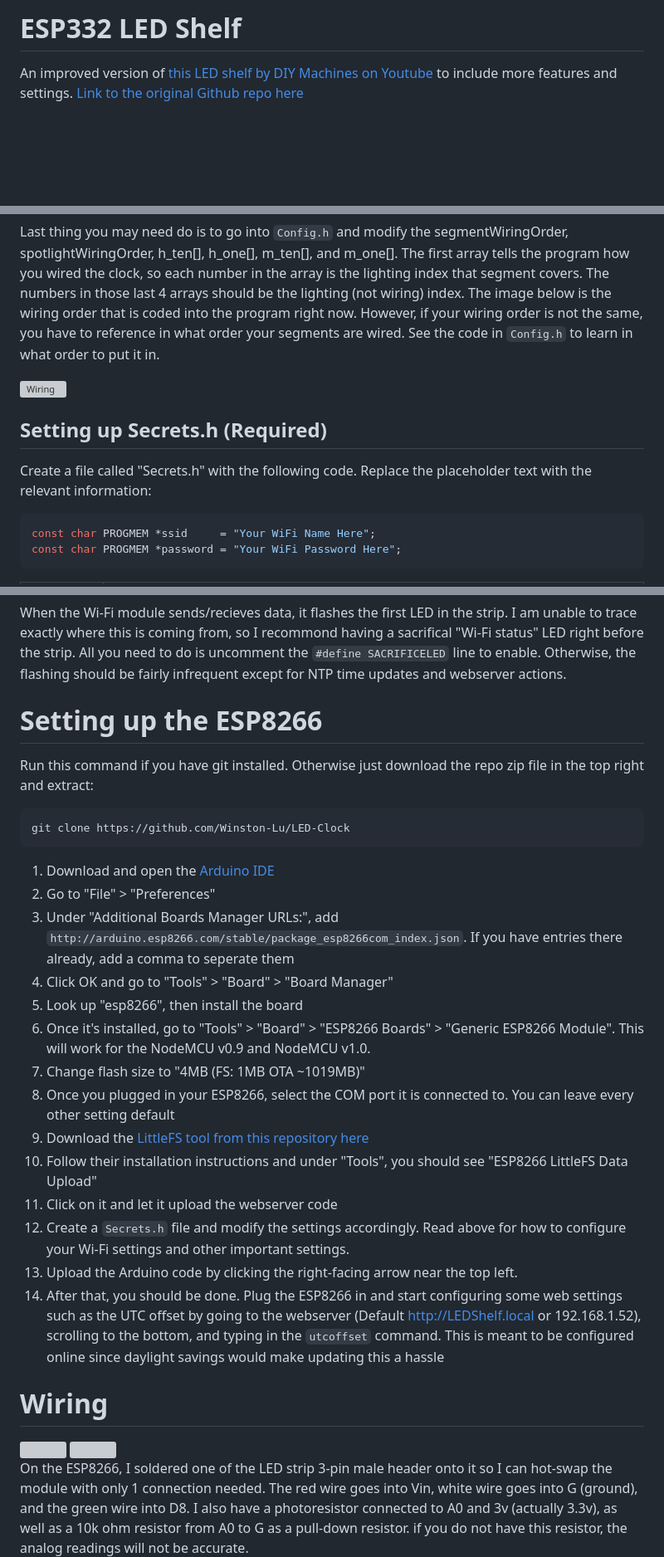
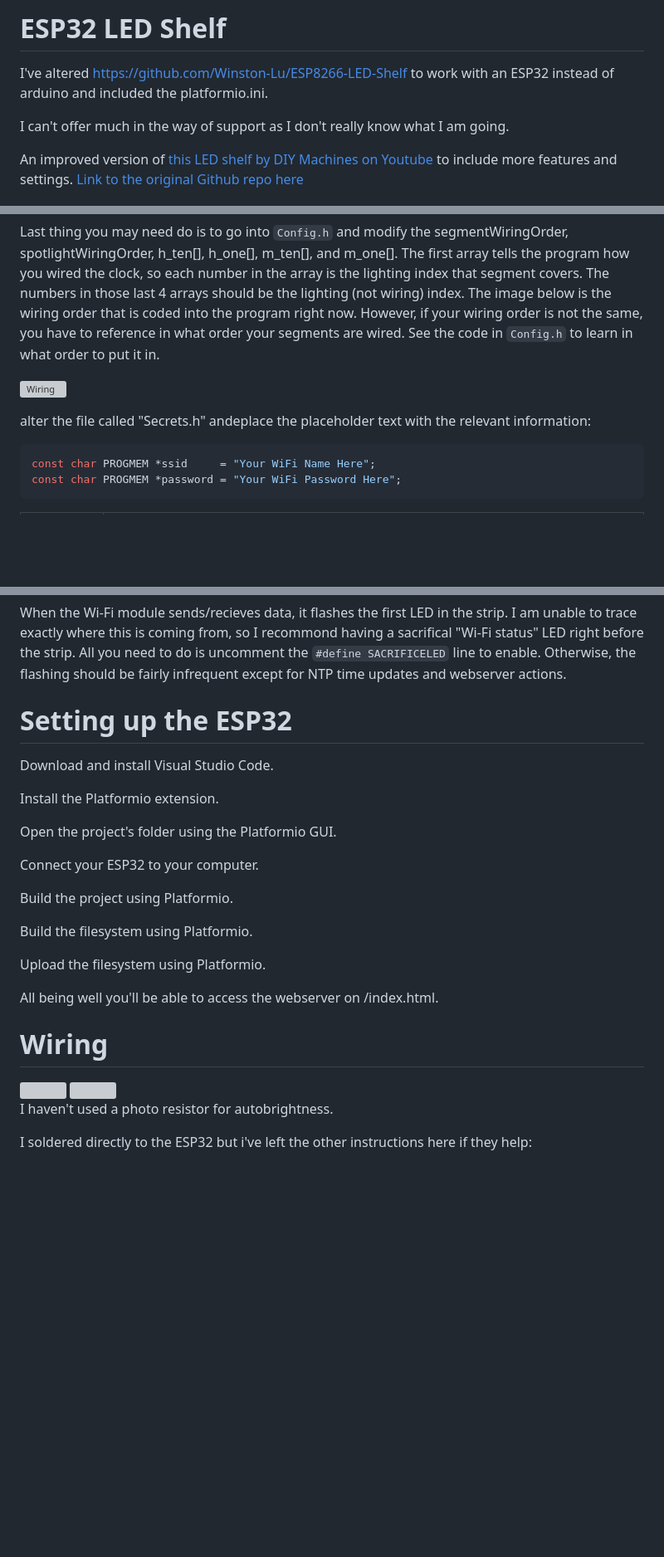
Before and after one commit to Winston-Lu/ESP8266-LED-Shelf, a Markdown page: README.md, 3 parts joined by grey strips. Shown at 83% size. Drawn GitHub-style; blank space fills up the shorter version; grey boxes are pictures that could not be loaded.

Commit message:
Update README.md
Made some changes, I don't know what I am doing so I hope this makes sense.

````diff
--- a/README.md
+++ b/README.md
@@ -1,4 +1,8 @@
-# ESP332 LED Shelf
+# ESP32 LED Shelf
+
+I've altered https://github.com/Winston-Lu/ESP8266-LED-Shelf to work with an ESP32 instead of arduino and included the platformio.ini.
+
+I can't offer much in the way of support as I don't really know what I am going.
 
 An improved version of [this LED shelf by DIY Machines on Youtube](https://www.youtube.com/watch?v=8E0SeycTzHw) to include more features and settings. [Link to the original Github repo here](https://github.com/DIY-Machines/DigitalClockSmartShelving)
 
@@ -73,9 +77,8 @@ Last thing you may need do is to go into `Config.h` and modify the segmentWiring
 
 ![Wiring](https://user-images.githubusercontent.com/33874247/117093218-4ef96480-ad2e-11eb-81ca-bb69942681c6.png)
 
-## Setting up Secrets.h (Required)
 
-Create a file called "Secrets.h" with the following code. Replace the placeholder text with the relevant information:
+alter the file called "Secrets.h" andeplace the placeholder text with the relevant information:
 
 ```c++
 const char PROGMEM *ssid     = "Your WiFi Name Here";
@@ -153,28 +159,23 @@ deviceName | The domain in use for mDNS. Default is `ledshelf.local` for `device
 
 When the Wi-Fi module sends/recieves data, it flashes the first LED in the strip. I am unable to trace exactly where this is coming from, so I recommond having a sacrifical "Wi-Fi status" LED right before the strip. All you need to do is uncomment the `#define SACRIFICELED` line to enable. Otherwise, the flashing should be fairly infrequent except for NTP time updates and webserver actions.
 
-# Setting up the ESP8266
+# Setting up the ESP32
 
-Run this command if you have git installed. Otherwise just download the repo zip file in the top right and extract:
+Download and install Visual Studio Code.
 
-```cmd
-git clone https://github.com/Winston-Lu/LED-Clock
-```
+Install the Platformio extension.
 
-1. Download and open the [Arduino IDE](https://www.arduino.cc/en/software)
-2. Go to "File" > "Preferences"
-3. Under "Additional Boards Manager URLs:", add `http://arduino.esp8266.com/stable/package_esp8266com_index.json`. If you have entries there already, add a comma to seperate them
-4. Click OK and go to "Tools" > "Board" > "Board Manager"
-5. Look up "esp8266", then install the board
-6. Once it's installed, go to "Tools" > "Board" > "ESP8266 Boards" > "Generic ESP8266 Module". This will work for the NodeMCU v0.9 and NodeMCU v1.0.
-7. Change flash size to "4MB (FS: 1MB OTA ~1019MB)"
-8. Once you plugged in your ESP8266, select the COM port it is connected to. You can leave every other setting default
-9. Download the [LittleFS tool from this repository here](https://github.com/earlephilhower/arduino-esp8266littlefs-plugin/releases)
-10. Follow their installation instructions and under "Tools", you should see "ESP8266 LittleFS Data Upload"
-11. Click on it and let it upload the webserver code
-12. Create a `Secrets.h` file and modify the settings accordingly. Read above for how to configure your Wi-Fi settings and other important settings.
-13. Upload the Arduino code by clicking the right-facing arrow near the top left.
-14. After that, you should be done. Plug the ESP8266 in and start configuring some web settings such as the UTC offset by going to the webserver (Default <http://LEDShelf.local> or 192.168.1.52), scrolling to the bottom, and typing in the `utcoffset` command. This is meant to be configured online since daylight savings would make updating this a hassle
+Open the project's folder using the Platformio GUI.
+
+Connect your ESP32 to your computer.
+
+Build the project using Platformio.
+
+Build the filesystem using Platformio.
+
+Upload the filesystem using Platformio.
+
+All being well you'll be able to access the webserver on <IP-OF-ESP32>/index.html.
 
 # Wiring
 
@@ -182,7 +183,10 @@ git clone https://github.com/Winston-Lu/LED-Clock
  <img src="https://user-images.githubusercontent.com/33874247/117094177-10b17480-ad31-11eb-9f2e-6b3de03d06f2.jpg" width="600px" />
  <img src="https://user-images.githubusercontent.com/33874247/117375687-82a6cc80-ae9d-11eb-9581-abc4b28fb9d8.png" width="600px" />
 </div>
-On the ESP8266, I soldered one of the LED strip 3-pin male header onto it so I can hot-swap the module with only 1 connection needed. The red wire goes into Vin, white wire goes into G (ground), and the green wire into D8. I also have a photoresistor connected to A0 and 3v (actually 3.3v), as well as a 10k ohm resistor from A0 to G as a pull-down resistor. if you do not have this resistor, the analog readings will not be accurate.
+
+I haven't used a photo resistor for autobrightness.
+
+I soldered directly to the ESP32 but i've left the other instructions here if they help:
 
 Connect 2 red wires to the 5V line on the LED strip, one connected to the 5v power supply and 1 to the LED strip female header red wire. Do the same for the black wires: 2 coming from the GND pad on the LED strip, one to GND on the power supply and 1 to the GND pin on the female LED strip connector. For data, we only need 1 wire coming from the LED strip data line into the female connector (usually in the middle). Once you get that setup, you should be able to hotswap the module in case you want to do any testing and don't want to setup Arduino OTA uploads. If you don't want to hotswap, you can just solder directly onto the board's VIN, GND, and D8
 
````
Also changed, not shown: other parts of README.md (+4 -1 lines).
